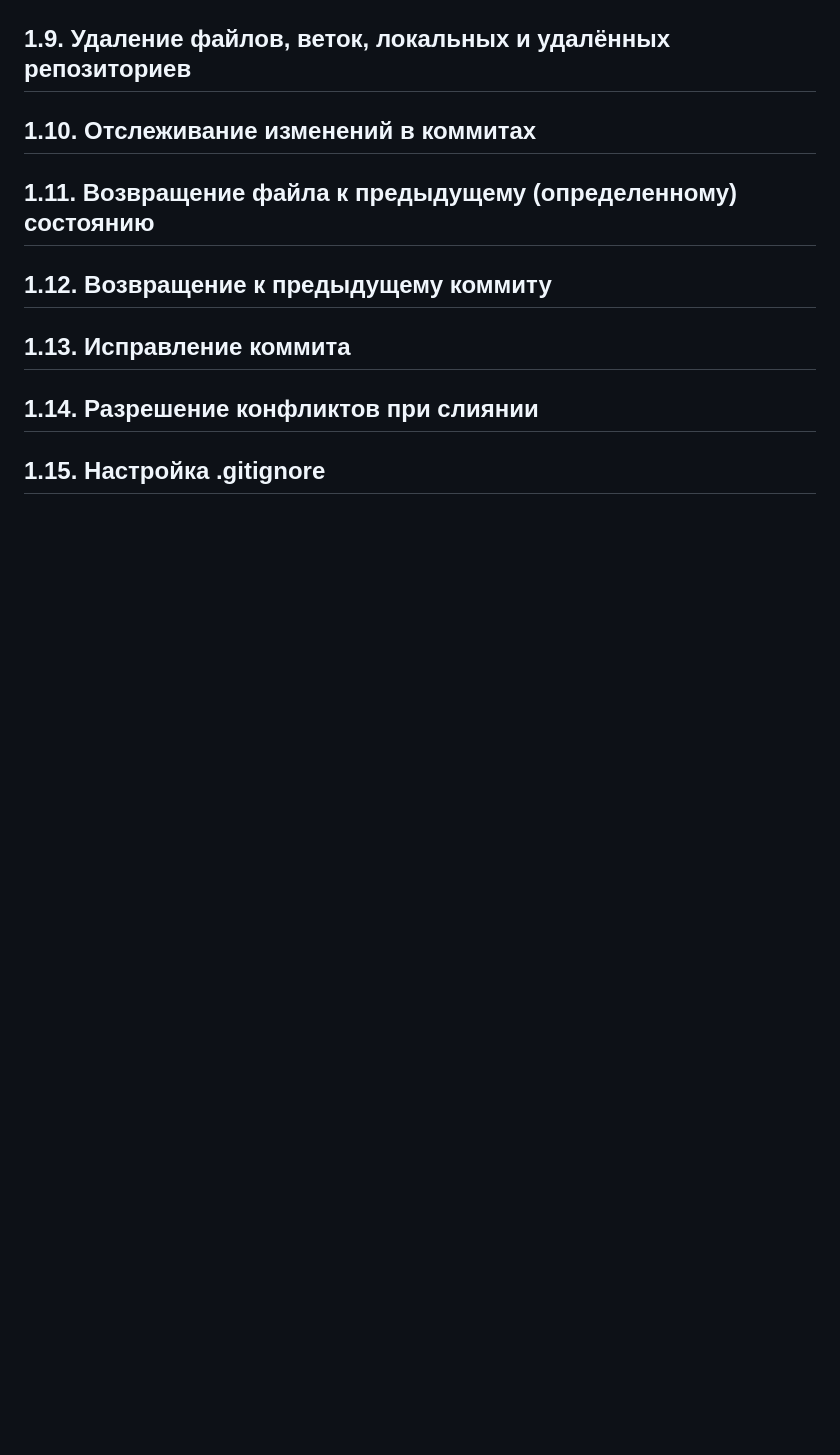
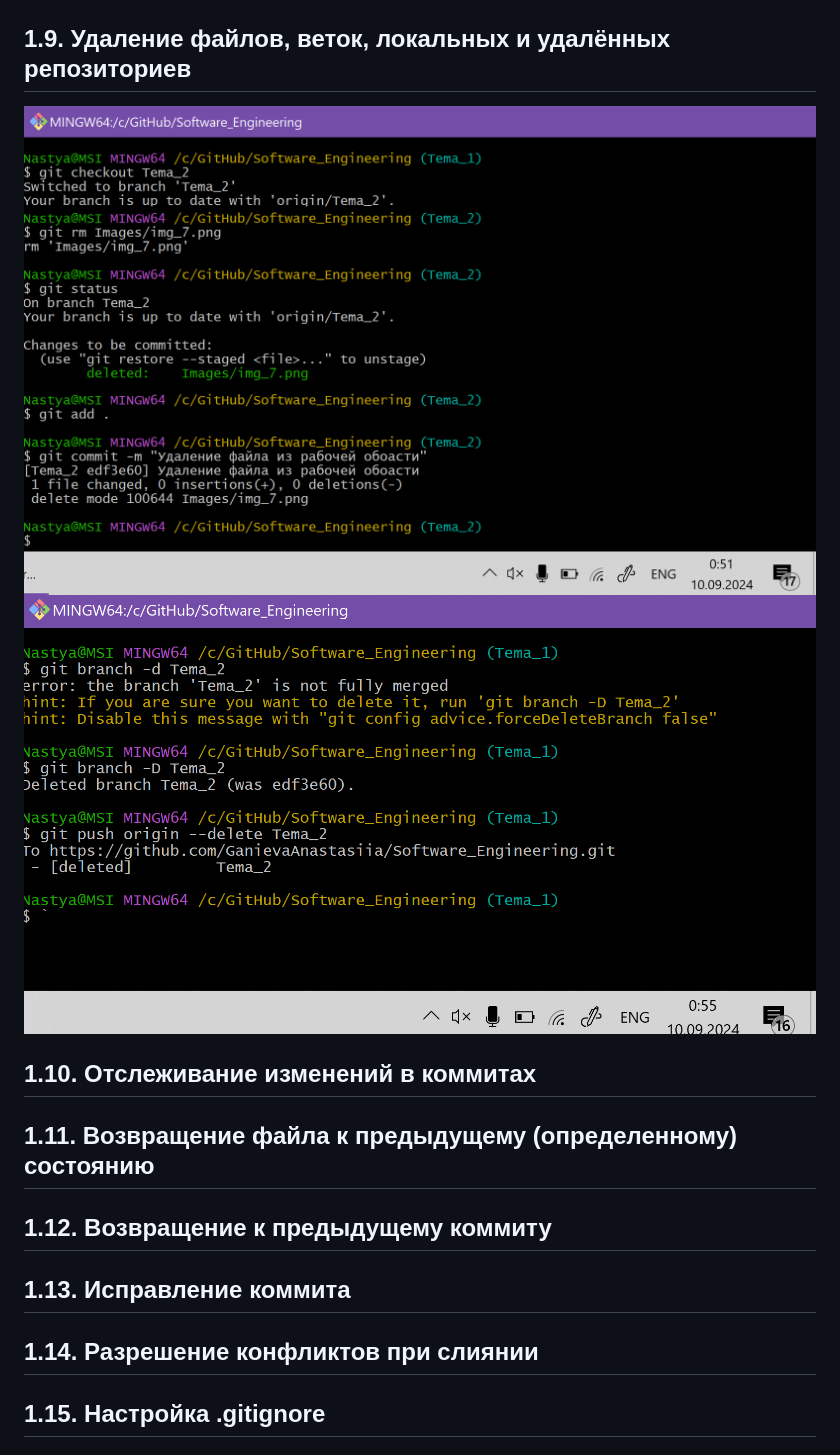
Before and after one commit to GanievaAnastasiia/Software_Engineering, a Markdown page: Тема_1.md, the part around the change. Rendered like a GitHub page; pictures changed too: Images/img_11.png (added), Images/img_12.png (added); blank space fills up the shorter version.

Commit message:
Добавление изображения
Изменен файл tema_1.

```diff
--- a/Тема_1.md
+++ b/Тема_1.md
@@ -48,7 +48,8 @@
 ![image](https://github.com/GanievaAnastasiia/Software_Engineering/blob/Tema_1/Images/img_10.png)
 
 ## 1.9. Удаление файлов, веток, локальных и удалённых репозиториев
-
+![image](https://github.com/GanievaAnastasiia/Software_Engineering/blob/Tema_1/Images/img_11.png)
+![image](https://github.com/GanievaAnastasiia/Software_Engineering/blob/Tema_1/Images/img_12.png)
 
 ## 1.10. Отслеживание изменений в коммитах
 
```
